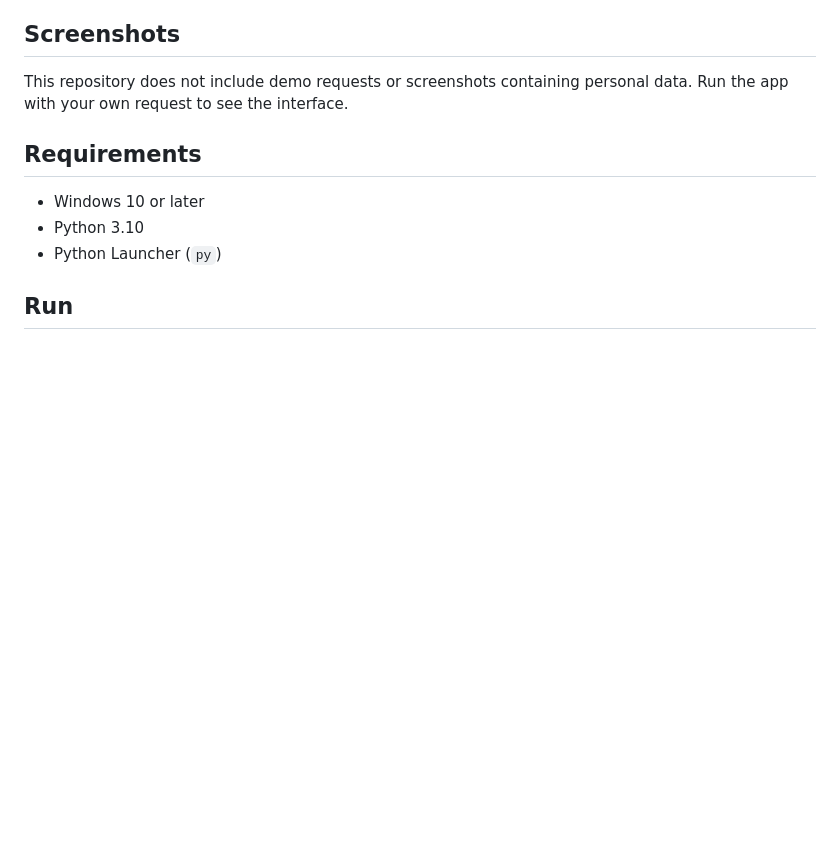
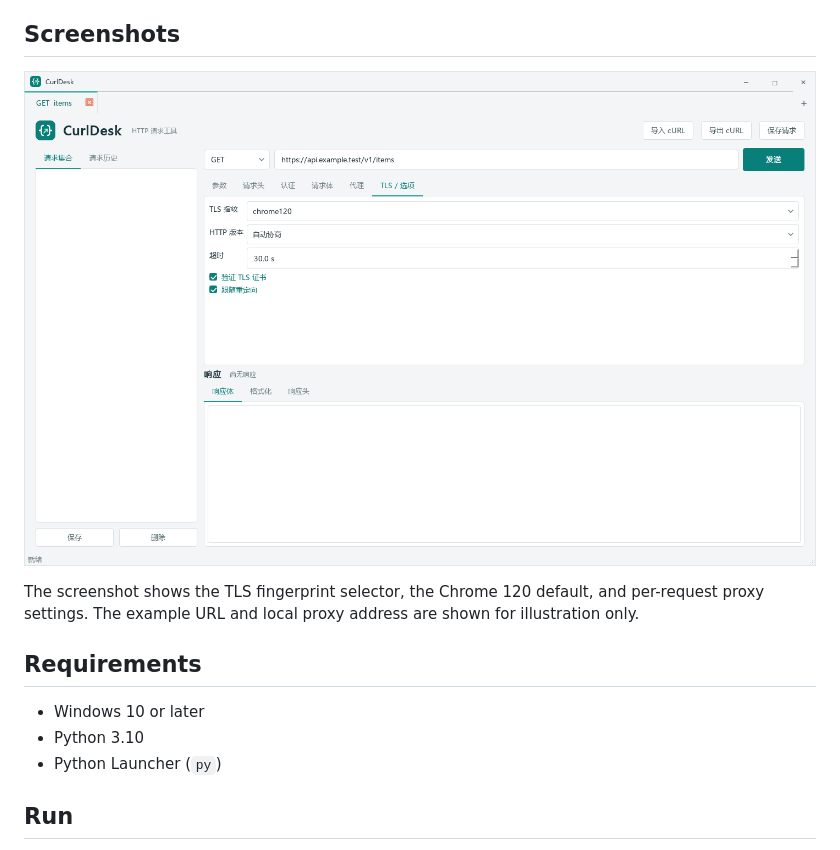
Before and after one commit to Cenita/CurlDesk, a Markdown page: README_EN.md, the part around the change. Rendered like a GitHub page; pictures changed too: docs/images/tls-fingerprint.png (added); blank space fills up the shorter version.

Commit message:
Add TLS fingerprint screenshots to bilingual docs

```diff
--- a/README_EN.md
+++ b/README_EN.md
@@ -19,7 +19,9 @@ CurlDesk is an open-source Windows desktop request client built specifically aro
 
 ## Screenshots
 
-This repository does not include demo requests or screenshots containing personal data. Run the app with your own request to see the interface.
+![CurlDesk TLS fingerprint and proxy settings](docs/images/tls-fingerprint.png)
+
+The screenshot shows the TLS fingerprint selector, the Chrome 120 default, and per-request proxy settings. The example URL and local proxy address are shown for illustration only.
 
 ## Requirements
 
```
Also changed, not shown: README.md (+3 -1 lines), 3 other files.
